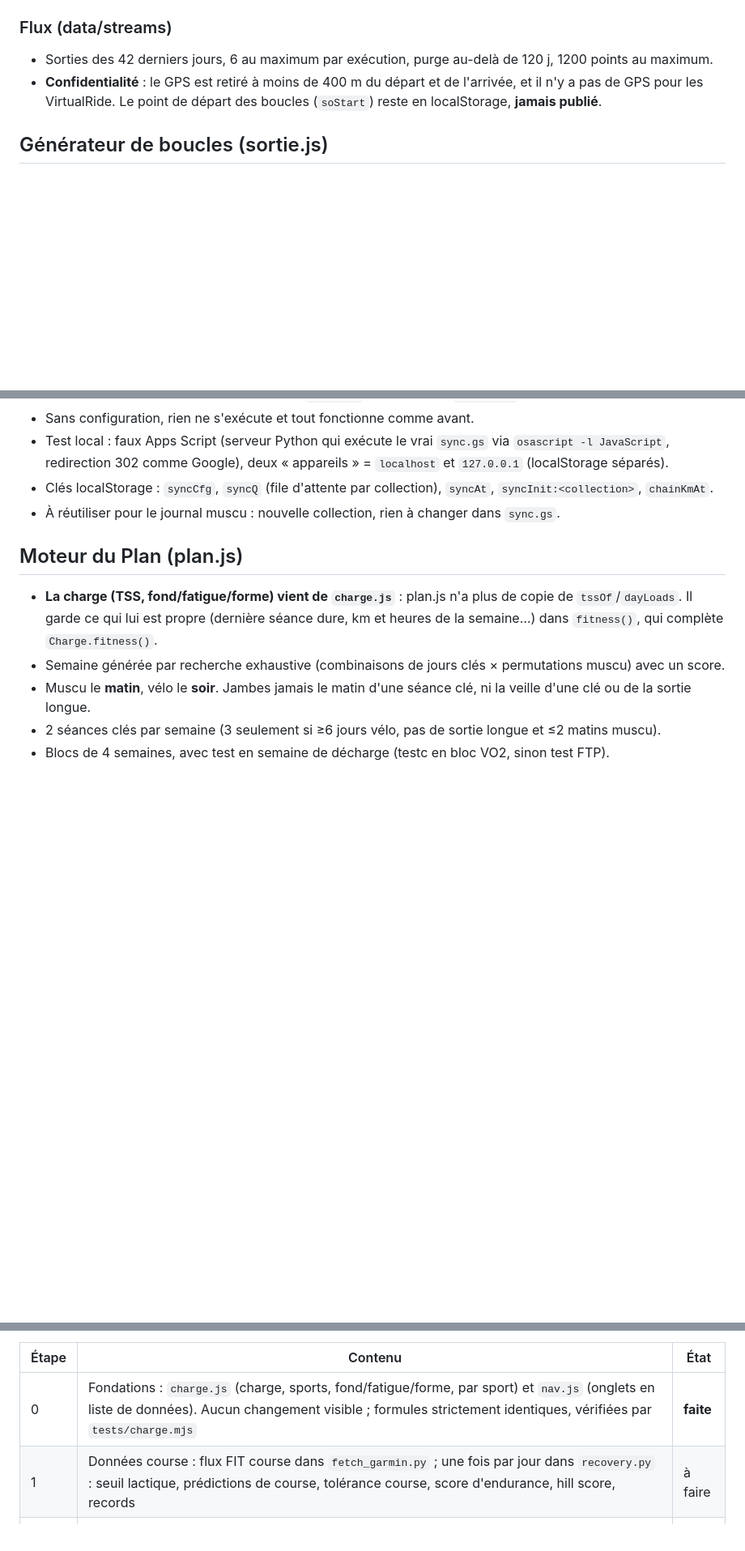
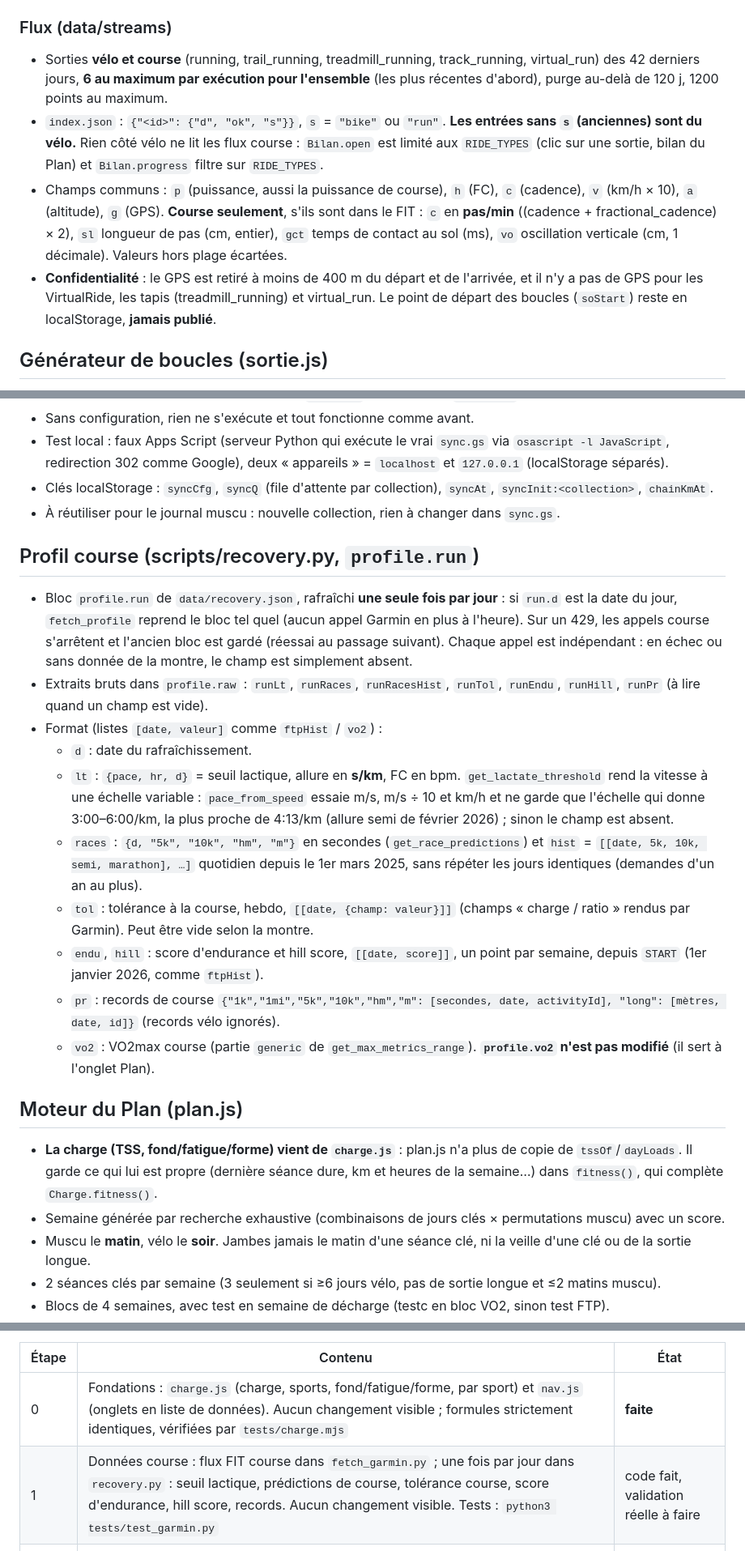
Before and after one commit to nathanlr29/Garmin, a Markdown page: CLAUDE.md, 3 parts joined by grey strips. Shown at 81% size. GitHub-like rendering; blank space fills up the shorter version.

Commit message:
CLAUDE.md : flux course, format de profile.run, étape 1
Co-Authored-By: Claude Sonnet 5.5 <noreply@anthropic.com>
Claude-Session: https://claude.ai/code/session_01A6i9gEXBAKv2Dqjnago7ty

```diff
--- a/CLAUDE.md
+++ b/CLAUDE.md
@@ -41,8 +42,10 @@ Langue de l'interface et des échanges : **français**.
 - Sélecteur (`renderPick` dans sortie.js) : recherche nom/mois/date, liste des mois, « Masquer les trajets < 30 min » (coché par défaut), repli sur `traces.json` si une sortie n'a pas encore de parcours. Route chargée : `sortieRoute.src = "garmin"` + mention « début et fin tronqués ».
 
 ### Flux (data/streams)
-- Sorties des 42 derniers jours, 6 au maximum par exécution, purge au-delà de 120 j, 1200 points au maximum.
-- **Confidentialité** : le GPS est retiré à moins de 400 m du départ et de l'arrivée, et il n'y a pas de GPS pour les VirtualRide. Le point de départ des boucles (`soStart`) reste en localStorage, **jamais publié**.
+- Sorties **vélo et course** (running, trail_running, treadmill_running, track_running, virtual_run) des 42 derniers jours, **6 au maximum par exécution pour l'ensemble** (les plus récentes d'abord), purge au-delà de 120 j, 1200 points au maximum.
+- `index.json` : `{"<id>": {"d", "ok", "s"}}`, `s` = `"bike"` ou `"run"`. **Les entrées sans `s` (anciennes) sont du vélo.** Rien côté vélo ne lit les flux course : `Bilan.open` est limité aux `RIDE_TYPES` (clic sur une sortie, bilan du Plan) et `Bilan.progress` filtre sur `RIDE_TYPES`.
+- Champs communs : `p` (puissance, aussi la puissance de course), `h` (FC), `c` (cadence), `v` (km/h × 10), `a` (altitude), `g` (GPS). **Course seulement**, s'ils sont dans le FIT : `c` en **pas/min** ((cadence + fractional_cadence) × 2), `sl` longueur de pas (cm, entier), `gct` temps de contact au sol (ms), `vo` oscillation verticale (cm, 1 décimale). Valeurs hors plage écartées.
+- **Confidentialité** : le GPS est retiré à moins de 400 m du départ et de l'arrivée, et il n'y a pas de GPS pour les VirtualRide, les tapis (treadmill_running) et virtual_run. Le point de départ des boucles (`soStart`) reste en localStorage, **jamais publié**.
 
 ## Générateur de boucles (sortie.js)
 - Candidats = forme (triangle `tri` / losange `los`) × rotation par rapport au vent × sens, dans l'ordre de `genSpecs()` : 12 au départ, puis 6 par « Proposer d'autres boucles » (jamais deux fois la même combinaison : `tried`). On garde au plus 3 nouvelles boucles vraiment différentes (recouvrement < 55 %) ; **6 propositions max**, les plus anciennes non sélectionnées/non analysées partent.
@@ -111,6 +114,18 @@ Langue de l'interface et des échanges : **français**.
 - Clés localStorage : `syncCfg`, `syncQ` (file d'attente par collection), `syncAt`, `syncInit:<collection>`, `chainKmAt`.
 - À réutiliser pour le journal muscu : nouvelle collection, rien à changer dans `sync.gs`.
 
+## Profil course (scripts/recovery.py, `profile.run`)
+- Bloc `profile.run` de `data/recovery.json`, rafraîchi **une seule fois par jour** : si `run.d` est la date du jour, `fetch_profile` reprend le bloc tel quel (aucun appel Garmin en plus à l'heure). Sur un 429, les appels course s'arrêtent et l'ancien bloc est gardé (réessai au passage suivant). Chaque appel est indépendant : en échec ou sans donnée de la montre, le champ est simplement absent.
+- Extraits bruts dans `profile.raw` : `runLt`, `runRaces`, `runRacesHist`, `runTol`, `runEndu`, `runHill`, `runPr` (à lire quand un champ est vide).
+- Format (listes `[date, valeur]` comme `ftpHist` / `vo2`) :
+  - `d` : date du rafraîchissement.
+  - `lt` : `{pace, hr, d}` = seuil lactique, allure en **s/km**, FC en bpm. `get_lactate_threshold` rend la vitesse à une échelle variable : `pace_from_speed` essaie m/s, m/s ÷ 10 et km/h et ne garde que l'échelle qui donne 3:00–6:00/km, la plus proche de 4:13/km (allure semi de février 2026) ; sinon le champ est absent.
+  - `races` : `{d, "5k", "10k", "hm", "m"}` en secondes (`get_race_predictions`) et `hist` = `[[date, 5k, 10k, semi, marathon], …]` quotidien depuis le 1er mars 2025, sans répéter les jours identiques (demandes d'un an au plus).
+  - `tol` : tolérance à la course, hebdo, `[[date, {champ: valeur}]]` (champs « charge / ratio » rendus par Garmin). Peut être vide selon la montre.
+  - `endu`, `hill` : score d'endurance et hill score, `[[date, score]]`, un point par semaine, depuis `START` (1er janvier 2026, comme `ftpHist`).
+  - `pr` : records de course `{"1k","1mi","5k","10k","hm","m": [secondes, date, activityId], "long": [mètres, date, id]}` (records vélo ignorés).
+  - `vo2` : VO2max course (partie `generic` de `get_max_metrics_range`). **`profile.vo2` n'est pas modifié** (il sert à l'onglet Plan).
+
 ## Moteur du Plan (plan.js)
 - **La charge (TSS, fond/fatigue/forme) vient de `charge.js`** : plan.js n'a plus de copie de `tssOf`/`dayLoads`. Il garde ce qui lui est propre (dernière séance dure, km et heures de la semaine…) dans `fitness()`, qui complète `Charge.fitness()`.
 - Semaine générée par recherche exhaustive (combinaisons de jours clés × permutations muscu) avec un score.
@@ -143,7 +158,7 @@ Breizh Watts devient un outil d'analyse multisport (vélo + course + muscu), fa
 | Étape | Contenu | État |
 |---|---|---|
 | 0 | Fondations : `charge.js` (charge, sports, fond/fatigue/forme, par sport) et `nav.js` (onglets en liste de données). Aucun changement visible ; formules strictement identiques, vérifiées par `tests/charge.mjs` | **faite** |
-| 1 | Données course : flux FIT course dans `fetch_garmin.py` ; une fois par jour dans `recovery.py` : seuil lactique, prédictions de course, tolérance course, score d'endurance, hill score, records | à faire |
+| 1 | Données course : flux FIT course dans `fetch_garmin.py` ; une fois par jour dans `recovery.py` : seuil lactique, prédictions de course, tolérance course, score d'endurance, hill score, records. Aucun changement visible. Tests : `python3 tests/test_garmin.py` | code fait, validation réelle à faire |
 | 2 | Charge course calculée à l'allure seuil (rTSS) au lieu de la FC | à faire |
 | 3 | Course visible : filtre Course, allure, records par distance, objectif km course séparé dans `config.json`, bilan de séance course sans vent ni profil Coggan | à faire |
 | 4 | Onglet Synthèse : fond/fatigue/forme sur 12 mois, variations 7 et 30 j, répartition de la charge par sport, FTP / VO2max / allure seuil / récup du jour, projection lissée vers 300 W et VO2max 65 fin 2026, détecteurs (zone grise, charge aiguë/chronique > 1,5, VFC sous la normale 3 jours, dette de sommeil 7 jours) | à faire |
```
Also changed, not shown: other parts of CLAUDE.md (+3 -2 lines).
